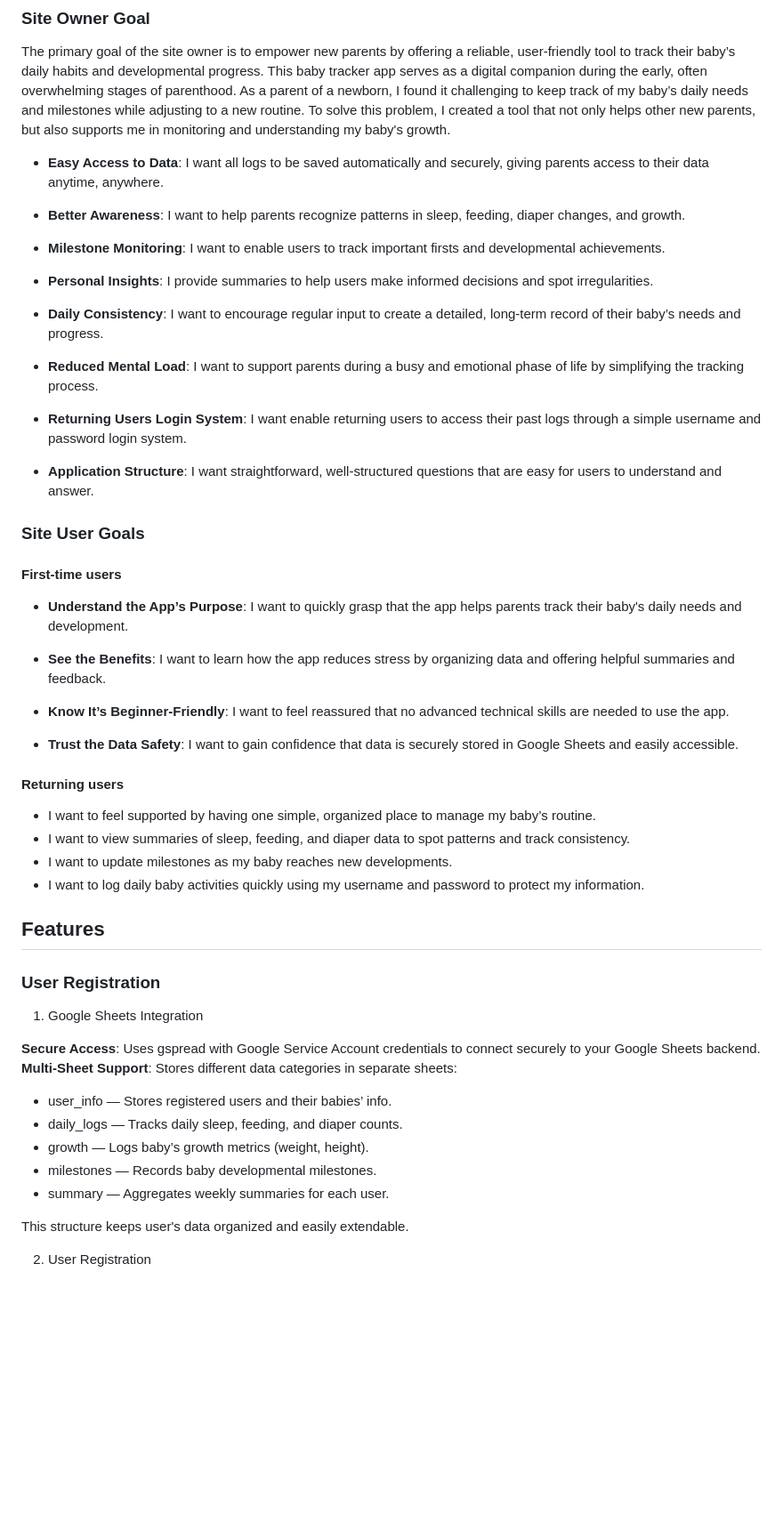
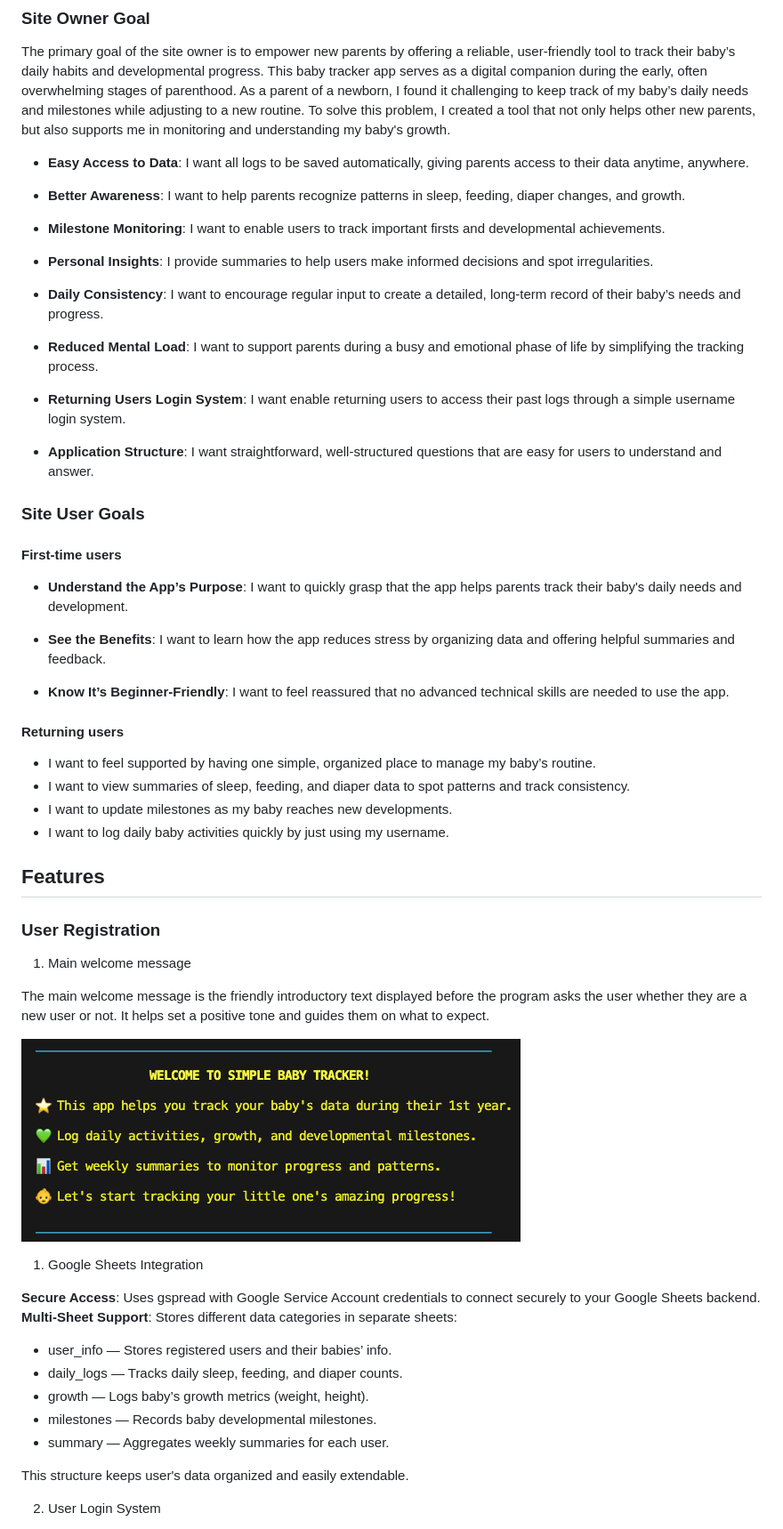
Before and after one commit to Naida1710/simple_baby_tracker, a Markdown page: README.md, the part around the change printed below. Shown: that part at 89% size. Rendered like a GitHub page; pictures changed too: assets/images/Welcome message.png (added); blank space fills up the shorter version.

```diff
--- a/README.md
+++ b/README.md
@@ -14,7 +14,7 @@ The objective of the application is to help new parents who want a simple, non-a
 
 The primary goal of the site owner is to empower new parents by offering a reliable, user-friendly tool to track their baby’s daily habits and developmental progress. This baby tracker app serves as a digital companion during the early, often overwhelming stages of parenthood. As a parent of a newborn, I found it challenging to keep track of my baby’s daily needs and milestones while adjusting to a new routine. To solve this problem, I created a tool that not only helps other new parents, but also supports me in monitoring and understanding my baby's growth.
 
-- **Easy Access to Data**: I want all logs to be saved automatically and securely, giving parents access to their data anytime, anywhere.
+- **Easy Access to Data**: I want all logs to be saved automatically, giving parents access to their data anytime, anywhere.
 
 - **Better Awareness**: I want to help parents recognize patterns in sleep, feeding, diaper changes, and growth.
 
@@ -26,7 +26,7 @@ The primary goal of the site owner is to empower new parents by offering a relia
 
 - **Reduced Mental Load**: I want to support parents during a busy and emotional phase of life by simplifying the tracking process.
 
-- **Returning Users Login System**: I want enable returning users to access their past logs through a simple username and password login system.
+- **Returning Users Login System**: I want enable returning users to access their past logs through a simple username login system.
 
 - **Application Structure**: I want straightforward, well-structured questions that are easy for users to understand and answer.
 
@@ -40,18 +40,23 @@ The primary goal of the site owner is to empower new parents by offering a relia
 
 - **Know It’s Beginner-Friendly**: I want to feel reassured that no advanced technical skills are needed to use the app.
 
-- **Trust the Data Safety**: I want to gain confidence that data is securely stored in Google Sheets and easily accessible.
-
 #### Returning users
 
 - I want to feel supported by having one simple, organized place to manage my baby’s routine.
 - I want to view summaries of sleep, feeding, and diaper data to spot patterns and track consistency.
 - I want to update milestones as my baby reaches new developments.
-- I want to log daily baby activities quickly using my username and password to protect my information.
+- I want to log daily baby activities quickly by just using my username.
 
 ## Features
 
 ### User Registration
+
+1. Main welcome message
+
+The main welcome message is the friendly introductory text displayed before the program asks the user whether they are a new user or not. It helps set a positive tone and guides them on what to expect.
+
+![Welcome message](assets/images/Welcome%20message.png)
+
 
 1. Google Sheets Integration
 
@@ -65,5 +70,5 @@ The primary goal of the site owner is to empower new parents by offering a relia
 
 This structure keeps user's data organized and easily extendable.
 
-2. User Registration
+2. User Login System
 
```
Also changed, not shown: other parts of README.md (+27 -11 lines), assets/images/User_info.png (added), assets/images/log in.png (added), assets/images/welcome message 2.png (added), 1 other file.
